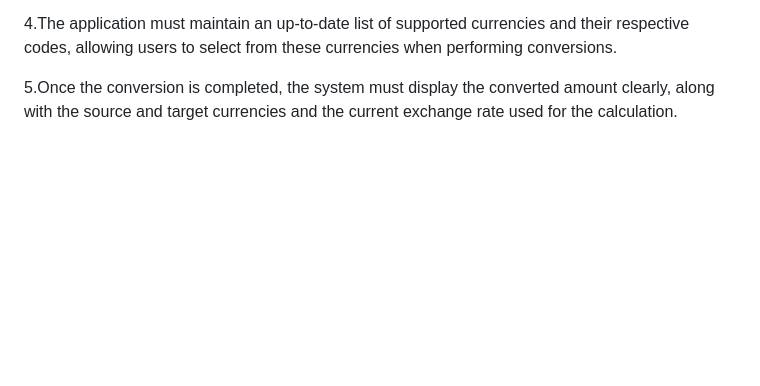
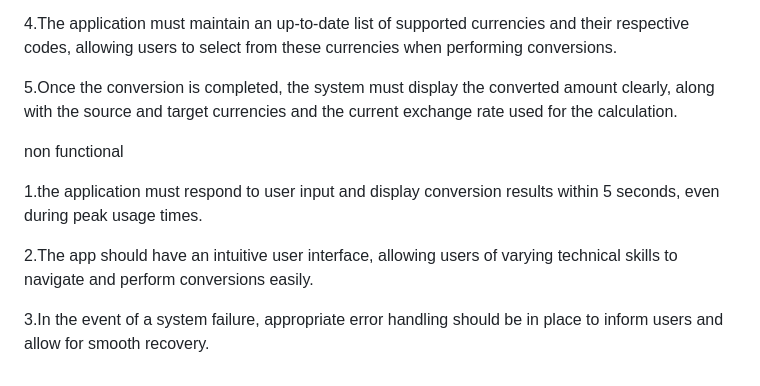
Before and after one commit to wthkusu/BigDuck, a Markdown page: README.md, the part around the change. Rendered like a GitHub page; blank space fills up the shorter version.

```diff
--- a/README.md
+++ b/README.md
@@ -44,3 +44,11 @@ Functional requirements
 4.The application must maintain an up-to-date list of supported currencies and their respective codes, allowing users to select from these currencies when performing conversions.
 
 5.Once the conversion is completed, the system must display the converted amount clearly, along with the source and target currencies and the current exchange rate used for the calculation.
+
+non functional
+
+1.the application must respond to user input and display conversion results within 5 seconds, even during peak usage times.
+
+2.The app should have an intuitive user interface, allowing users of varying technical skills to navigate and perform conversions easily.
+
+3.In the event of a system failure, appropriate error handling should be in place to inform users and allow for smooth recovery.
```
